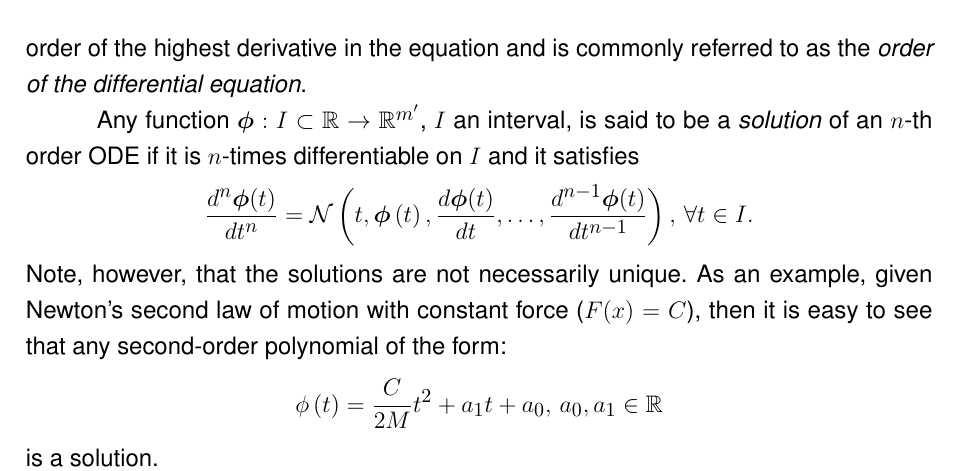
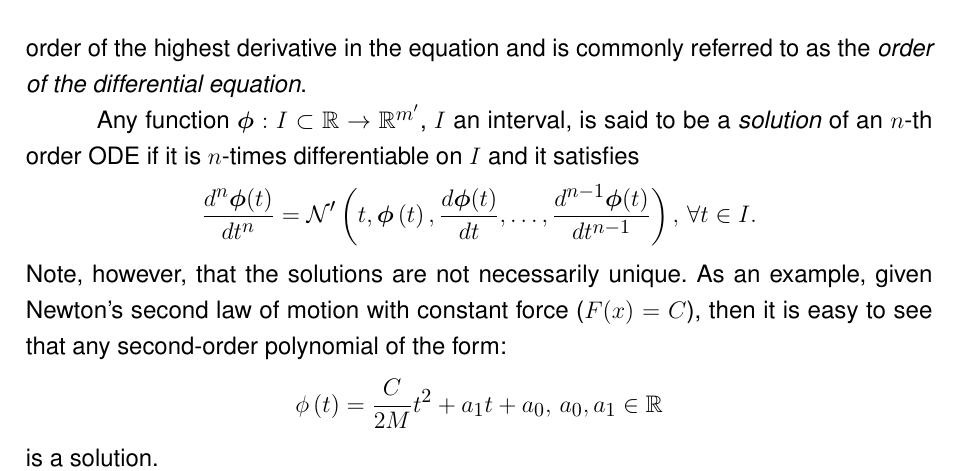
Before and after one commit to brunompacheco/bsc-thesis, a LaTeX thesis (main.tex, which reads chapters/2-chapter.tex): part of page 18 of 40, cut so that both start at the same text. Compiled offline with pdfLaTeX.

Commit message:
fix missin ' for N'

```diff
--- a/chapters/2-chapter.tex
+++ b/chapters/2-chapter.tex
@@ -33,7 +33,7 @@ A differential equation that involves only \emph{ordinary} derivatives, that is,
 in which $\bm{x}:\R\to \R^{m'} $, $\mathcal{N}':\R\times \R^{nm'}\to \R^{m'}$ is a continuous function, $\frac{d^n \bm{x}(t)}{d t^{n}}$ is the vector containing the derivatives with respect to $t$ of all $\bm{x}\left( t \right) $ components\footnotetext{I.e., the first (and only) row-vector of the Jacobian of $\bm{x}\left( t \right) $.}, and $n$ is the order of the highest derivative in the equation and is commonly referred to as the \emph{order of the differential equation}.
 
 Any function $\bm{\phi}:I\subset\R\to \R^{m'}$, $I$ an interval, is said to be a \emph{solution} of an $n$-th order \gls{ODE} if it is $n$-times differentiable on $I$ and it satisfies \[
-    \frac{d^n \bm{\phi}(t)}{d t^{n}} = \mathcal{N}\left( t, \bm{\phi}\left( t \right) , \frac{d \bm{\phi}(t)}{d t}, \ldots,\frac{d^{n-1}\bm{\phi}(t)}{d t^{n-1}} \right),\,\forall t\in I
+    \frac{d^n \bm{\phi}(t)}{d t^{n}} = \mathcal{N}'\left( t, \bm{\phi}\left( t \right) , \frac{d \bm{\phi}(t)}{d t}, \ldots,\frac{d^{n-1}\bm{\phi}(t)}{d t^{n-1}} \right),\,\forall t\in I
 .\] Note, however, that the solutions are not necessarily unique.
 As an example, given Newton's second law of motion with constant force ($F(x)=C$), then it is easy to see that any second-order polynomial of the form: \[
     \phi\left( t \right) = \frac{C}{2M}t^2 + a_1t + a_0,\, a_0,a_1\in \R
```
